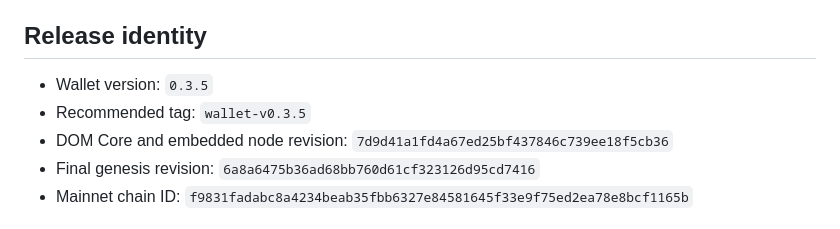
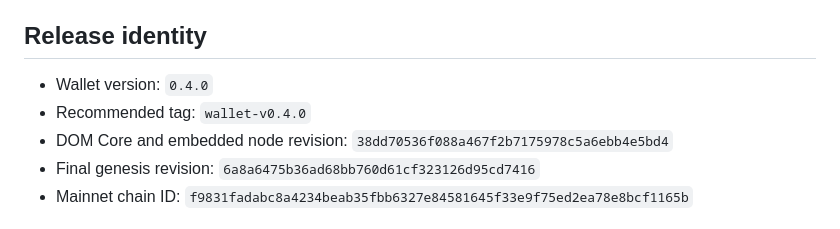
Before and after one commit to sorenplanck/dom-wallet-v3, a Markdown page: docs/RELEASING.md, the part around the change. Drawn GitHub-style.

```diff
--- a/docs/RELEASING.md
+++ b/docs/RELEASING.md
@@ -8,9 +8,9 @@ No independent security audit is claimed.
 
 ## Release identity
 
-- Wallet version: `0.3.5`
-- Recommended tag: `wallet-v0.3.5`
-- DOM Core and embedded node revision: `7d9d41a1fd4a67ed25bf437846c739ee18f5cb36`
+- Wallet version: `0.4.0`
+- Recommended tag: `wallet-v0.4.0`
+- DOM Core and embedded node revision: `38dd70536f088a467f2b7175978c5a6ebb4e5bd4`
 - Final genesis revision: `6a8a6475b36ad68bb760d61cf323126d95cd7416`
 - Mainnet chain ID: `f9831fadabc8a4234beab35fbb6327e84581645f33e9f75ed2ea78e8bcf1165b`
 
```
Also changed, not shown: Readme.md (+11 -1 lines), docs/AUTOMATIC_UPDATES.md (+5 -4 lines).
